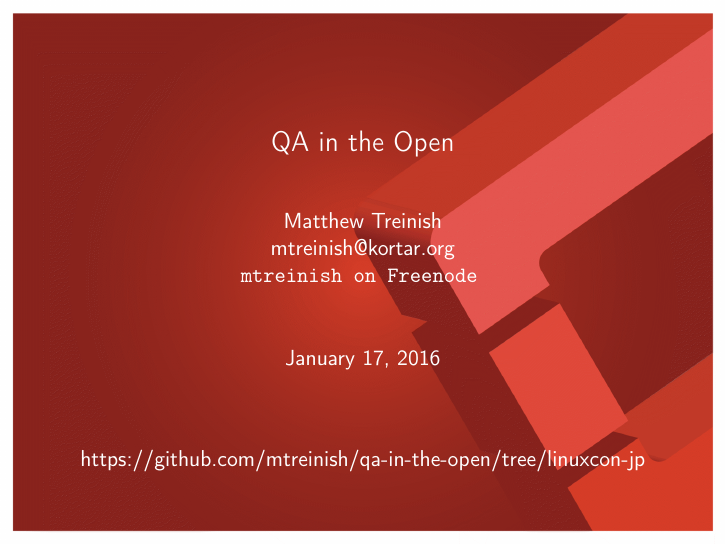
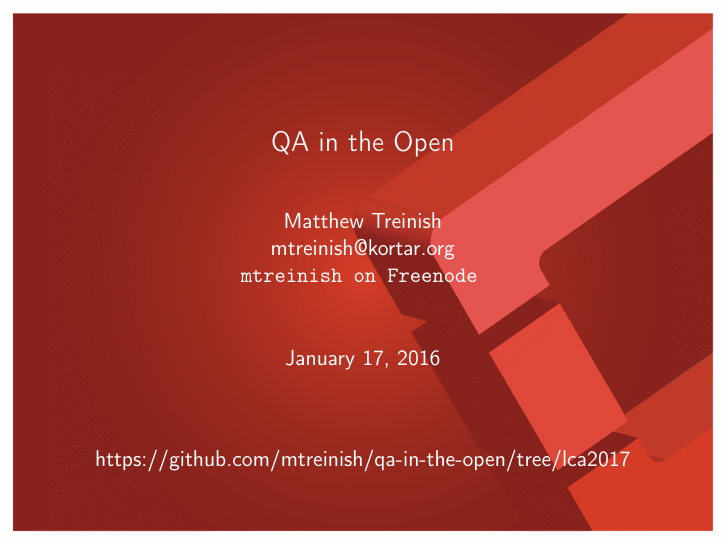
Before and after one commit to mtreinish/qa-in-the-open, LaTeX slides (qa_in_the_open.tex): page 1 of 24. Compiled offline with pdfLaTeX.

Commit message:
Update link

```diff
--- a/qa_in_the_open.tex
+++ b/qa_in_the_open.tex
@@ -83,7 +83,7 @@
     \setbeamercolor{background}{bg=openstack}
     \titlepage{}
     \centering
-    \href{https://github.com/mtreinish/qa-in-the-open/tree/linuxcon-jp}{https://github.com/mtreinish/qa-in-the-open/tree/linuxcon-jp}
+    \href{https://github.com/mtreinish/qa-in-the-open/tree/lca2017}{https://github.com/mtreinish/qa-in-the-open/tree/lca2017}
 \end{frame}
 }
 
```
